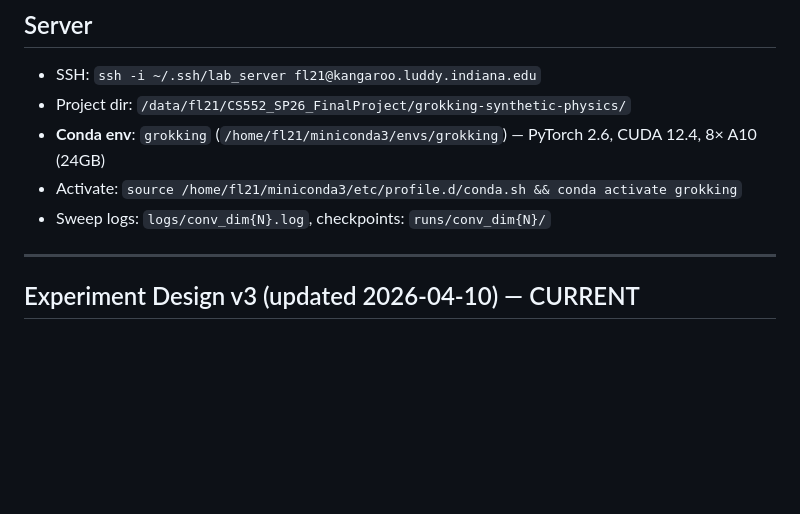
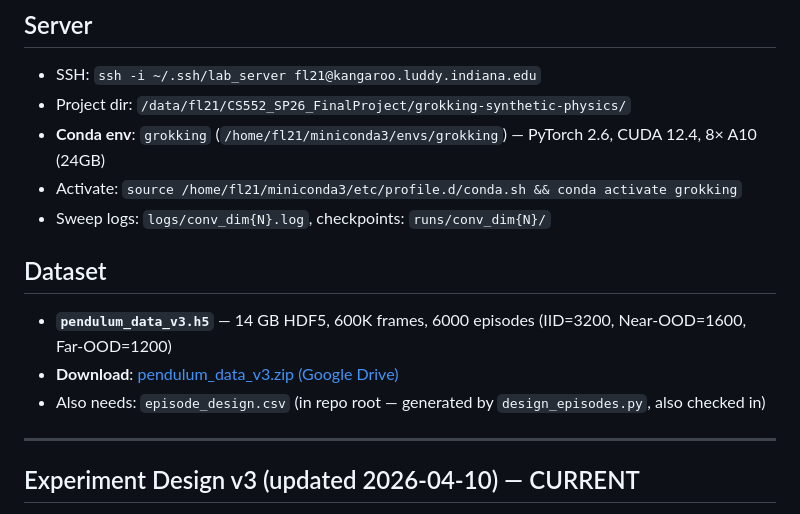
Before and after one commit to hsuBnOediH/grokking-synthetic-physics, a Markdown page: CLAUDE.md, the part around the change. GitHub-like rendering; blank space fills up the shorter version.

Commit message:
Add dataset download link to CLAUDE.md
Co-Authored-By: Claude Sonnet 4.6 <noreply@anthropic.com>

```diff
--- a/CLAUDE.md
+++ b/CLAUDE.md
@@ -69,6 +69,12 @@ Evidence is gathered via: reconstruction loss curves, pairwise latent distance a
 - **Conda env**: `grokking` (`/home/fl21/miniconda3/envs/grokking`) — PyTorch 2.6, CUDA 12.4, 8× A10 (24GB)
 - Activate: `source /home/fl21/miniconda3/etc/profile.d/conda.sh && conda activate grokking`
 - Sweep logs: `logs/conv_dim{N}.log`, checkpoints: `runs/conv_dim{N}/`
+
+## Dataset
+
+- **`pendulum_data_v3.h5`** — 14 GB HDF5, 600K frames, 6000 episodes (IID=3200, Near-OOD=1600, Far-OOD=1200)
+- **Download**: [pendulum_data_v3.zip (Google Drive)](https://drive.google.com/file/d/1N4rixKHdS5GHfcp3i2OJQLXT5G6GgZrd/view?usp=sharing)
+- Also needs: `episode_design.csv` (in repo root — generated by `design_episodes.py`, also checked in)
 
 ---
 
```
